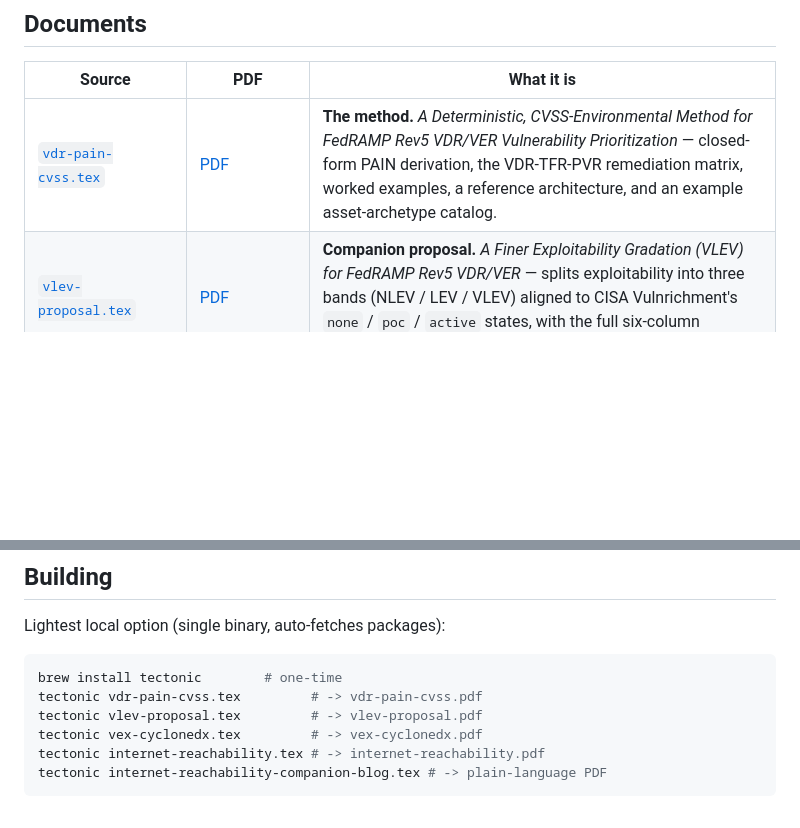
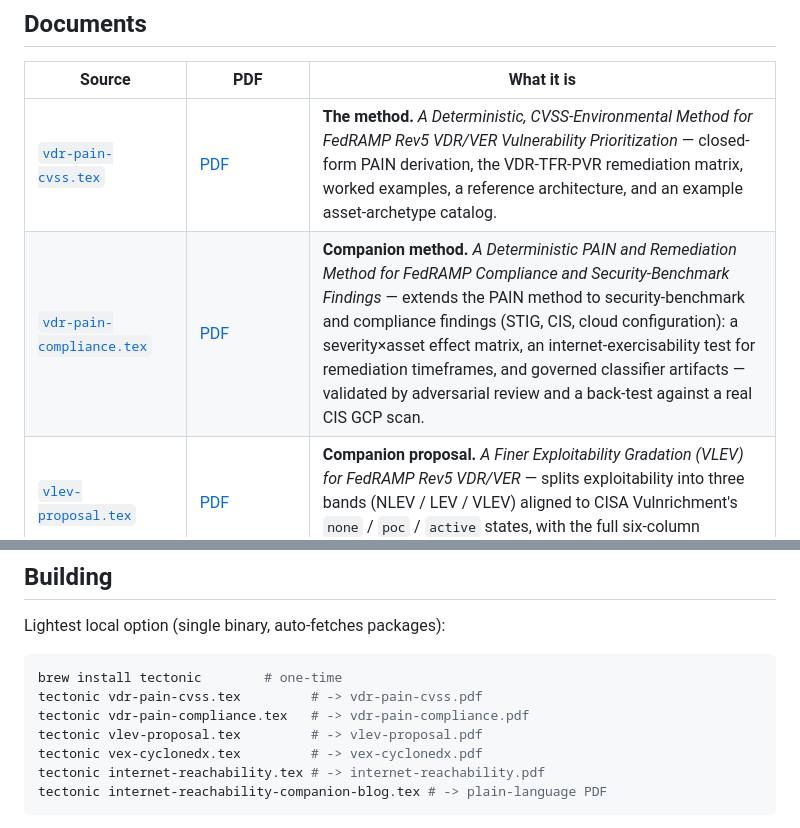
Before and after one commit to stackArmor/rfc-fedramp-vdr, a Markdown page: README.md, 2 parts joined by grey strips. Rendered like a GitHub page; blank space fills up the shorter version.

Commit message:
Index the compliance-finding PAIN addendum

````diff
--- a/README.md
+++ b/README.md
@@ -21,6 +21,7 @@ explicit, deterministic, and auditable.
 | Source | PDF | What it is |
 |---|---|---|
 | [`vdr-pain-cvss.tex`](vdr-pain-cvss.tex) | [PDF](https://stackarmor.github.io/rfc-fedramp-vdr/vdr-pain-cvss.pdf) | **The method.** *A Deterministic, CVSS-Environmental Method for FedRAMP Rev5 VDR/VER Vulnerability Prioritization* — closed-form PAIN derivation, the VDR-TFR-PVR remediation matrix, worked examples, a reference architecture, and an example asset-archetype catalog. |
+| [`vdr-pain-compliance.tex`](vdr-pain-compliance.tex) | [PDF](https://stackarmor.github.io/rfc-fedramp-vdr/vdr-pain-compliance.pdf) | **Companion method.** *A Deterministic PAIN and Remediation Method for FedRAMP Compliance and Security-Benchmark Findings* — extends the PAIN method to security-benchmark and compliance findings (STIG, CIS, cloud configuration): a severity×asset effect matrix, an internet-exercisability test for remediation timeframes, and governed classifier artifacts — validated by adversarial review and a back-test against a real CIS GCP scan. |
 | [`vlev-proposal.tex`](vlev-proposal.tex) | [PDF](https://stackarmor.github.io/rfc-fedramp-vdr/vlev-proposal.pdf) | **Companion proposal.** *A Finer Exploitability Gradation (VLEV) for FedRAMP Rev5 VDR/VER* — splits exploitability into three bands (NLEV / LEV / VLEV) aligned to CISA Vulnrichment's `none` / `poc` / `active` states, with the full six-column remediation grid per Certification Class. |
 | [`vex-cyclonedx.tex`](vex-cyclonedx.tex) | [release](https://github.com/stackArmor/rfc-fedramp-vdr/releases/latest) | **Companion proposal.** *A CycloneDX VEX Profile for FedRAMP Rev5 VDR/VER Disposition and Response* — recommends CycloneDX VEX as the machine-readable carrier for the post-detection disposition step (false positive, not-reachable, mitigated, or accepted-with-attested-response), with a VER field mapping, an OCI distribution pattern, and an optional CISA-label crosswalk. |
 | [`internet-reachability.tex`](internet-reachability.tex) | [Technical PDF](https://stackarmor.github.io/rfc-fedramp-vdr/internet-reachability.pdf) · [Plain-language companion](https://stackarmor.github.io/rfc-fedramp-vdr/internet-reachability-companion-blog.pdf) | **Companion proposal.** *Internet Reachability at Scale under the FedRAMP VDR/VER Rules* — recommends a present operational profile using direct exposure, reusable CVE-level indirect-trigger promotion, and standing prevention assertions backed by existing assessment, DAST, and remediation evidence. This produces a conditional convergence toward direct accessibility plus known uncovered indirect triggers while addressing the trigger metadata today's scanners omit. A separate non-normative content/transform equation documents optional richer interoperability; it is not proposed as a current FedRAMP requirement. |
@@ -34,6 +35,7 @@ Lightest local option (single binary, auto-fetches packages):
 ```sh
 brew install tectonic        # one-time
 tectonic vdr-pain-cvss.tex         # -> vdr-pain-cvss.pdf
+tectonic vdr-pain-compliance.tex   # -> vdr-pain-compliance.pdf
 tectonic vlev-proposal.tex         # -> vlev-proposal.pdf
 tectonic vex-cyclonedx.tex         # -> vex-cyclonedx.pdf
 tectonic internet-reachability.tex # -> internet-reachability.pdf
````
